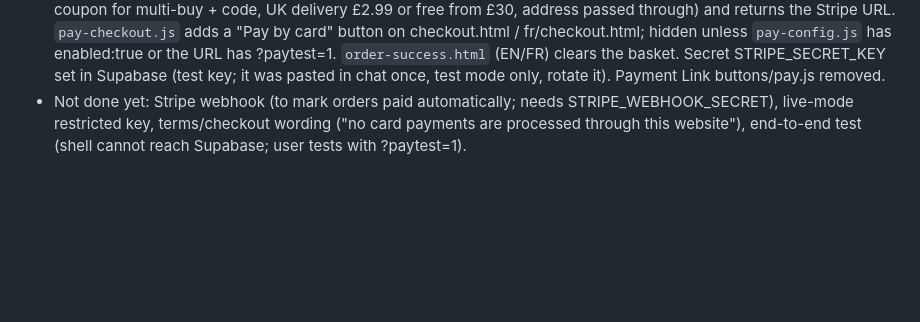
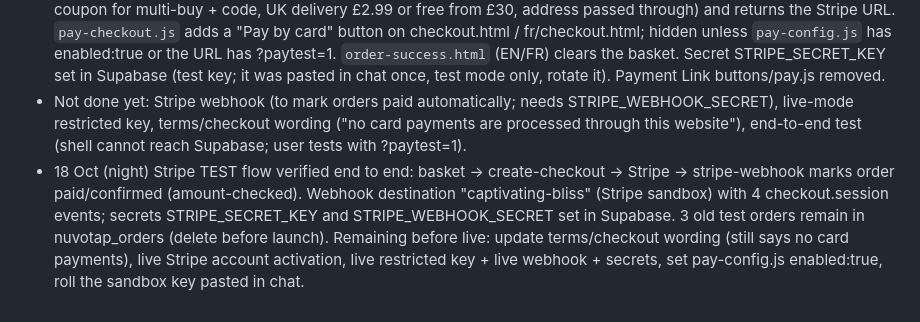
Before and after one commit to MHD241/Nuvotap, a Markdown page: PROJECT_STATE_NUVOTAP.md, the part around the change. GitHub-like rendering; blank space fills up the shorter version.

Commit message:
Update project state: Stripe test flow verified

```diff
--- a/PROJECT_STATE_NUVOTAP.md
+++ b/PROJECT_STATE_NUVOTAP.md
@@ -25,3 +25,4 @@
 - Stripe test Payment Links added (pay-config.js + pay.js; white …q00, black …q01, blank …q02, blank+profile …q03). Hidden from visitors until `enabled:true`; preview any product page with `?paytest=1`. To go live: create live-mode links, paste into pay-config.js, set enabled true, and update terms/checkout wording (they still say no card payments are taken on the site).
 - 18 Oct (later) SUPERSEDES the Payment Link plan: basket → Stripe Checkout. Supabase function `create-checkout` (v1, source in supabase/functions/create-checkout/index.ts) recalculates prices server-side (same rules as order-enquiry), saves the order as payment_status=pending, creates a Stripe Checkout Session (gross line items, one coupon for multi-buy + code, UK delivery £2.99 or free from £30, address passed through) and returns the Stripe URL. `pay-checkout.js` adds a "Pay by card" button on checkout.html / fr/checkout.html; hidden unless `pay-config.js` has enabled:true or the URL has ?paytest=1. `order-success.html` (EN/FR) clears the basket. Secret STRIPE_SECRET_KEY set in Supabase (test key; it was pasted in chat once, test mode only, rotate it). Payment Link buttons/pay.js removed.
 - Not done yet: Stripe webhook (to mark orders paid automatically; needs STRIPE_WEBHOOK_SECRET), live-mode restricted key, terms/checkout wording ("no card payments are processed through this website"), end-to-end test (shell cannot reach Supabase; user tests with ?paytest=1).
+- 18 Oct (night) Stripe TEST flow verified end to end: basket → create-checkout → Stripe → stripe-webhook marks order paid/confirmed (amount-checked). Webhook destination "captivating-bliss" (Stripe sandbox) with 4 checkout.session events; secrets STRIPE_SECRET_KEY and STRIPE_WEBHOOK_SECRET set in Supabase. 3 old test orders remain in nuvotap_orders (delete before launch). Remaining before live: update terms/checkout wording (still says no card payments), live Stripe account activation, live restricted key + live webhook + secrets, set pay-config.js enabled:true, roll the sandbox key pasted in chat.
```
